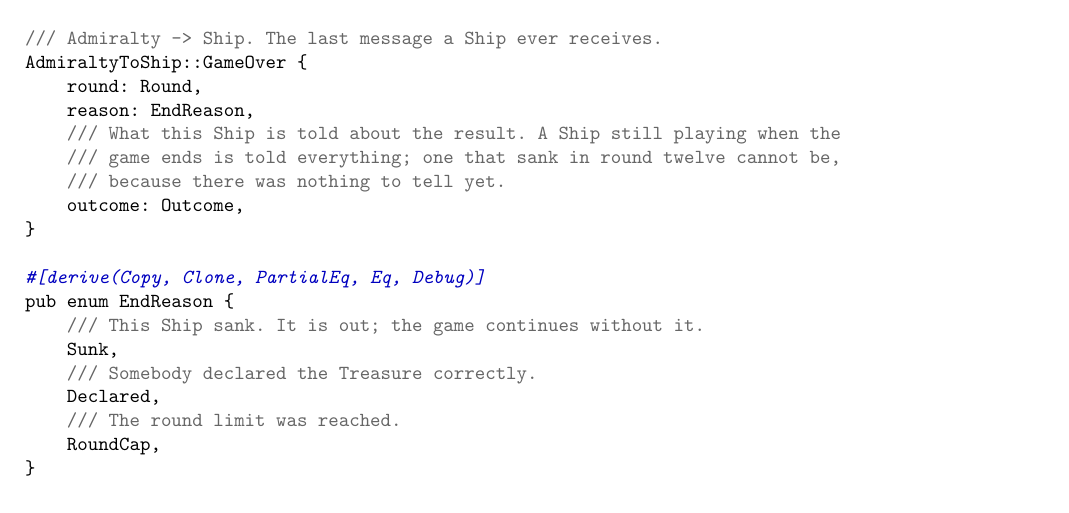
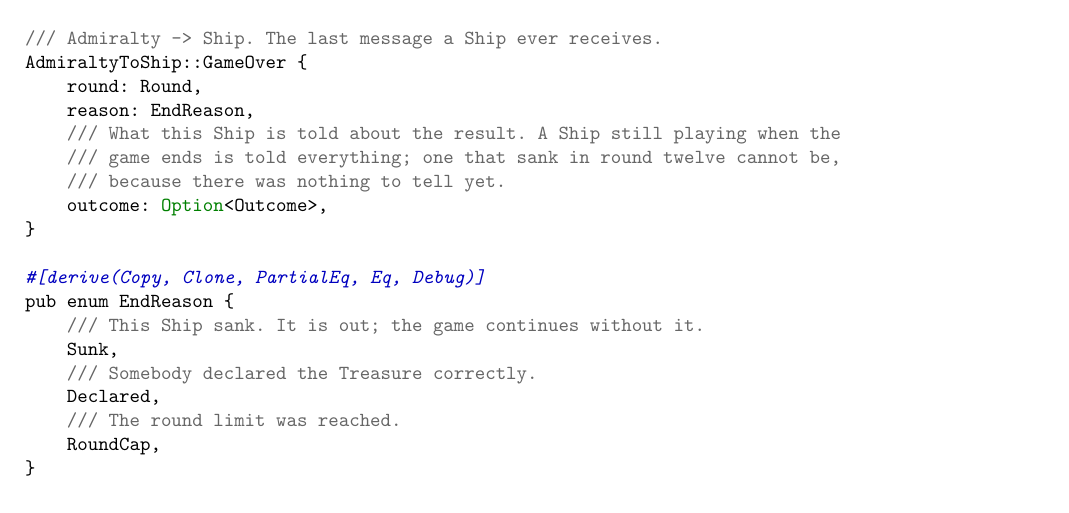
Before and after one commit to AP-unsafe/AP-archipelago-protocol, a LaTeX document (protocol.tex): part of page 13 of 23, cut so that both start at the same text. Compiled offline with pdfLaTeX.

Commit message:
GameOver should return option:None to a ship sunk in middle of the game.
Co-authored-by: lalla23 <Laura232005@gmail.com>
Co-authored-by: Iv25k5 <nedeljkovicivan05@gmail.com>
Co-authored-by: alterax05 <107863063+alterax05@users.noreply.github.com>

```diff
--- a/protocol.tex
+++ b/protocol.tex
@@ -738,7 +738,7 @@ AdmiraltyToShip::GameOver {
     /// What this Ship is told about the result. A Ship still playing when the
     /// game ends is told everything; one that sank in round twelve cannot be,
     /// because there was nothing to tell yet.
-    outcome: Outcome,
+    outcome: Option<Outcome>,
 }
 
 #[derive(Copy, Clone, PartialEq, Eq, Debug)]
```
